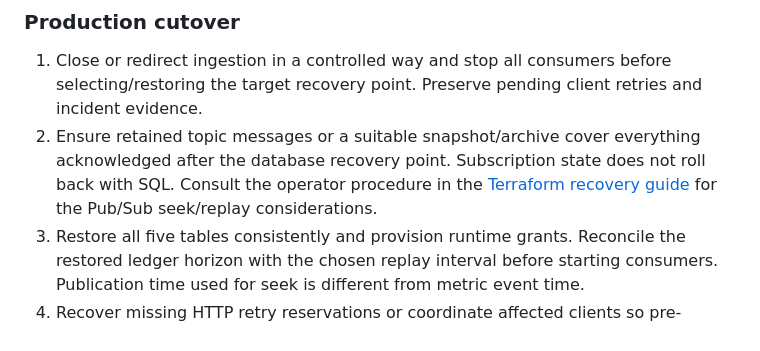
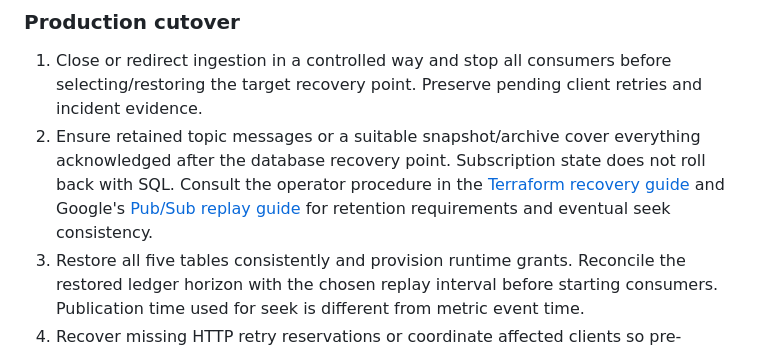
Before and after one commit to jon-jc/fluxgate, a Markdown page: docs/recovery.md, the part around the change. Rendered like a GitHub page.

Commit message:
Link verified cloud maintenance and replay references

```diff
--- a/docs/recovery.md
+++ b/docs/recovery.md
@@ -115,7 +115,8 @@ production RPO/RTO.
    acknowledged after the database recovery point. Subscription state does not
    roll back with SQL. Consult the operator procedure in the
    [Terraform recovery guide](../deploy/terraform/README.md#release-checks-requiring-a-real-staging-project)
-   for the Pub/Sub seek/replay considerations.
+   and Google's [Pub/Sub replay guide](https://docs.cloud.google.com/pubsub/docs/replay-overview)
+   for retention requirements and eventual seek consistency.
 3. Restore all five tables consistently and provision runtime grants. Reconcile
    the restored ledger horizon with the chosen replay interval before starting
    consumers. Publication time used for seek is different from metric event time.
```
Also changed, not shown: docs/terraform-reference.md (+1 -1 lines).
